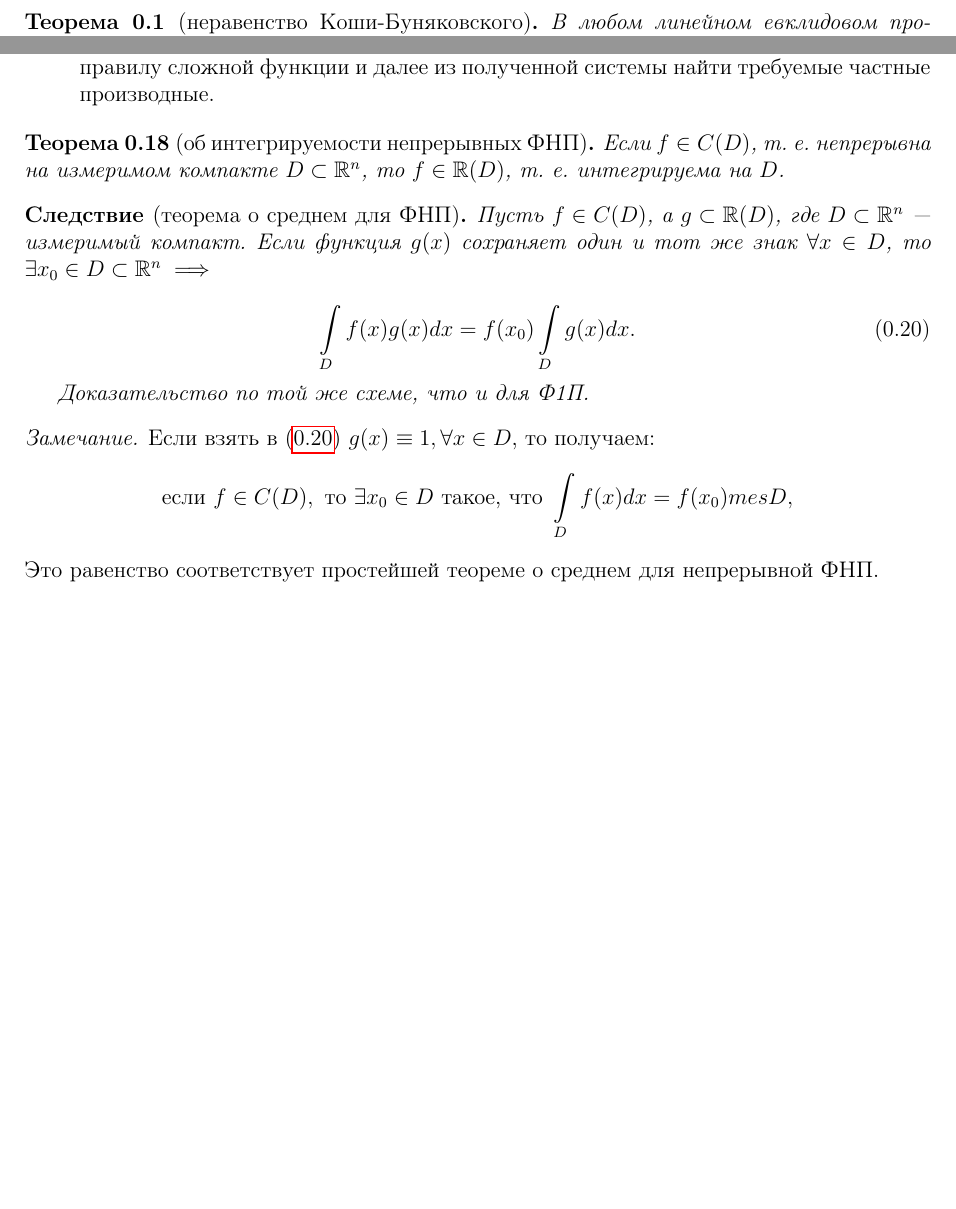
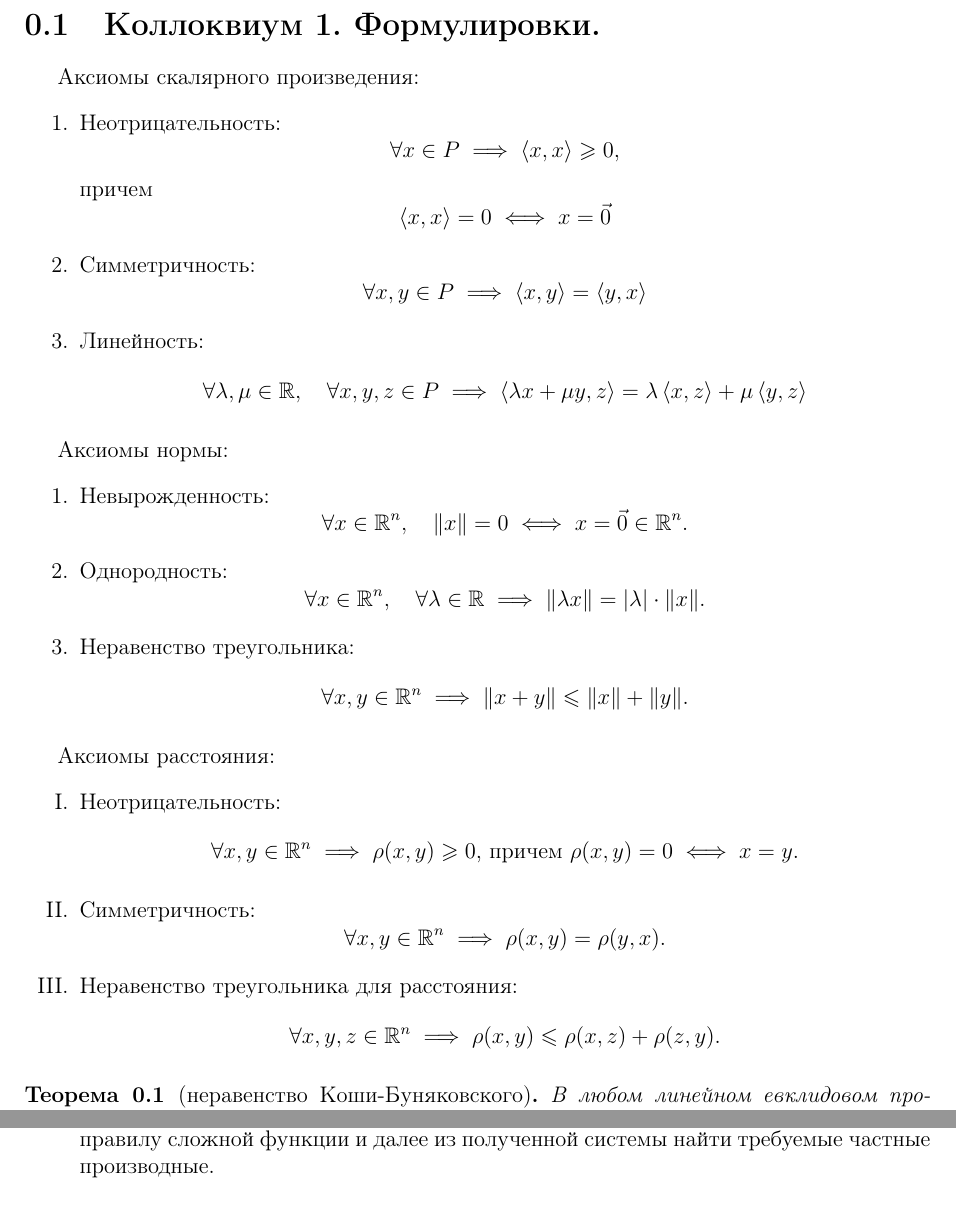
Before and after one commit to alex65536/bulatov-lectures, a LaTeX document (colloquiums/colloc1.tex): two parts of pages 1 and 7 of 7 before the commit and two parts of pages 1 and 8 of 8 after it, joined at a grey line, cut at the place of the change, the shorter picture padded with empty space. Compiled offline with pdfLaTeX.

Commit message:
Remove integration, add axioms to colloc1

```diff
--- a/colloquiums/colloc1.tex
+++ b/colloquiums/colloc1.tex
@@ -3,7 +3,51 @@
 \makeatother
 \documentclass[../main.tex]{subfiles}
 
-\begin{document}\begin{thm}[неравенство Коши-Буняковского]
+\begin{document}
+
+\section{Коллоквиум 1. Формулировки.}
+
+Аксиомы скалярного произведения:
+\begin{enumerate}
+ \item Неотрицательность:
+ \[\forall x \in P \implies \left<x, x\right> \ge 0,\]
+ причем
+ \[\left<x, x\right> = 0 \iff x = \vec 0\]
+ \item Симметричность:
+ \[\forall x, y \in P \implies \left<x, y\right> = \left<y, x\right>\]
+ \item Линейность:
+ \[\forall \lambda, \mu \in \R, \quad \forall x, y, z \in P \implies
+ \left<\lambda x + \mu y, z\right> = \lambda\left<x, z\right> +
+ \mu\left<y, z\right>\]
+\end{enumerate}
+
+Аксиомы нормы:
+\begin{enumerate}
+ \item Невырожденность:
+ \[\forall x \in \R^n, \quad \norm x = 0 \iff x = \vec 0 \in \R^n.\]
+ \item Однородность:
+ \[\forall x \in \R^n, \quad \forall \lambda \in \R \implies
+   \norm{\lambda x} = \abs\lambda \cdot \norm x.\]
+ \item Неравенство треугольника:
+ \[\forall x, y \in \R^n \implies \norm{x+y} \le \norm x + \norm y.\]
+\end{enumerate}
+
+Аксиомы расстояния:
+\begin{enumerate}[label=\Roman*.]
+ \item Неотрицательность:
+ \[\forall x, y \in \R^n \implies \rho(x, y) \ge 0\text{, причем }
+   \rho(x, y) = 0 \iff x = y.\]
+
+ \item Симметричность:
+ \[\forall x, y \in \R^n \implies \rho(x, y) = \rho(y, x).\]
+
+ \item Неравенство треугольника для расстояния:
+ \[\forall x, y, z \in \R^n \implies \rho(x, y) \le \rho(x, z) +
+   \rho(z, y).\]
+
+\end{enumerate}
+
+\begin{thm}[неравенство Коши-Буняковского]
  В любом линейном евклидовом пространстве $P$ над полем $\R$
  выполняется неравенство
 
@@ -555,34 +599,5 @@ $I(x, u) = \det\pderiv{F\left(x, u\right)}{u}$
         далее из полученной системы найти требуемые частные производные.
     \end{enumerate}
 \end{rems}
-\begin{thm}[об интегрируемости непрерывных ФНП]
-	Если $f \in C(D)$, т.~е. непрерывна на измеримом компакте
-	 $D \subset \R^n$, то $f \in \R(D)$,
-	т.~е. интегрируема на $D$.
-\end{thm}
-\begin{crl*}[теорема о среднем для ФНП]
-	Пусть $f \in C(D)$, а $g \subset \R(D)$, где $D \subset \R^n$~---
-	 измеримый компакт. Если функция $g(x)$ сохраняет один и
-	 тот же знак $\forall x \in D $, то $\exists x_0 \in D \subset \R^n \implies$
-
-	\begin{equation}
-	\label{integral-formula}
-	\int\limits_D f(x)g(x)dx =
-	f(x_0)\int\limits_Dg(x)dx.
-	\end{equation}
-
-	Доказательство по той же схеме, что и для Ф1П.
-\end{crl*}
-\begin{rem}
-	Если взять в \eqref{integral-formula}
-	$g(x) \equiv 1, \forall x \in D$, то получаем:
-	\[
-		\text{если } f \in C(D),
-		\text{ то }\exists x_0 \in D
-		\text{ такое, что } \int\limits_Df(x)dx = f(x_0) mes D,
-	\]
-	Это равенство соответствует простейшей теореме о
-	среднем для непрерывной ФНП.
-\end{rem}
 
 \end{document}
```
